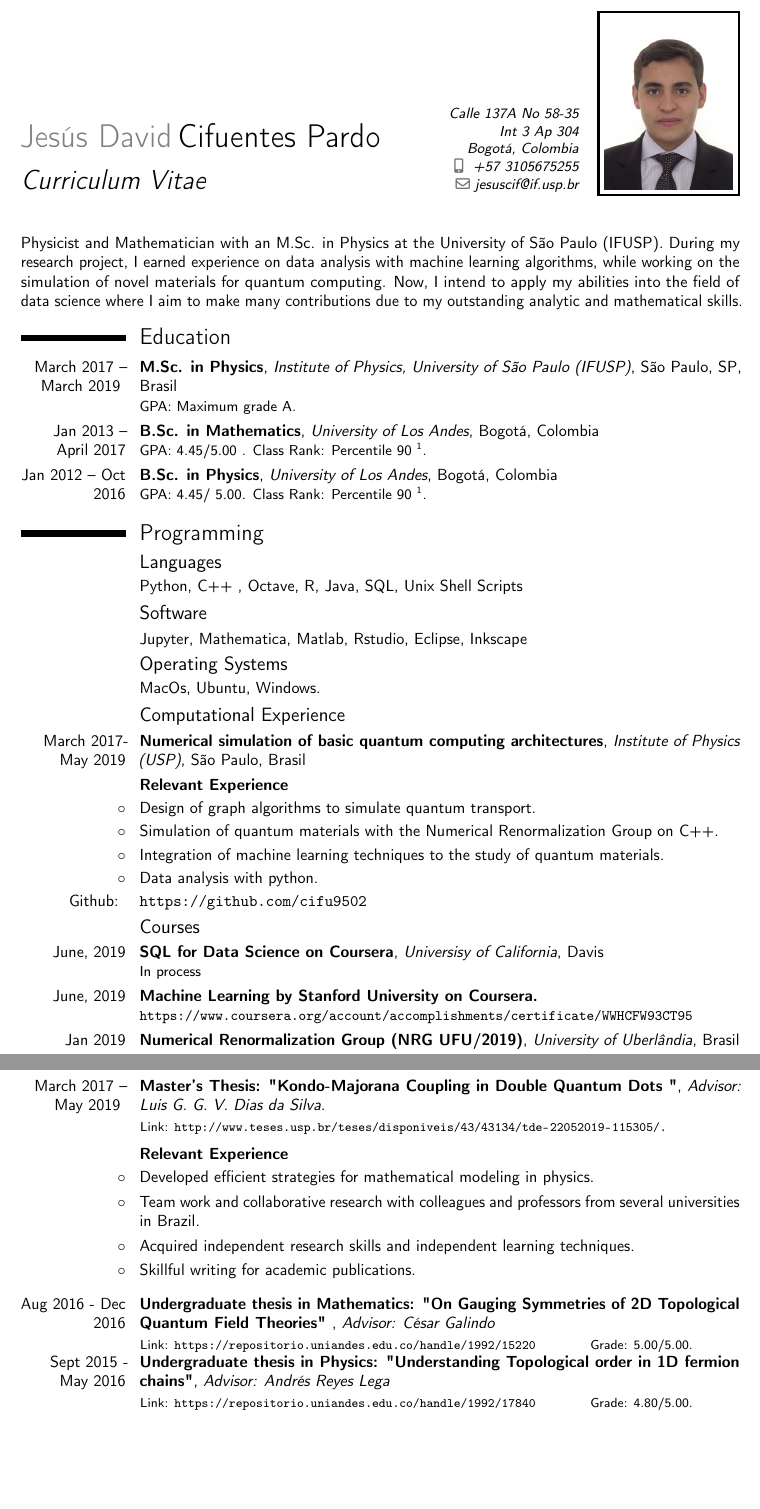
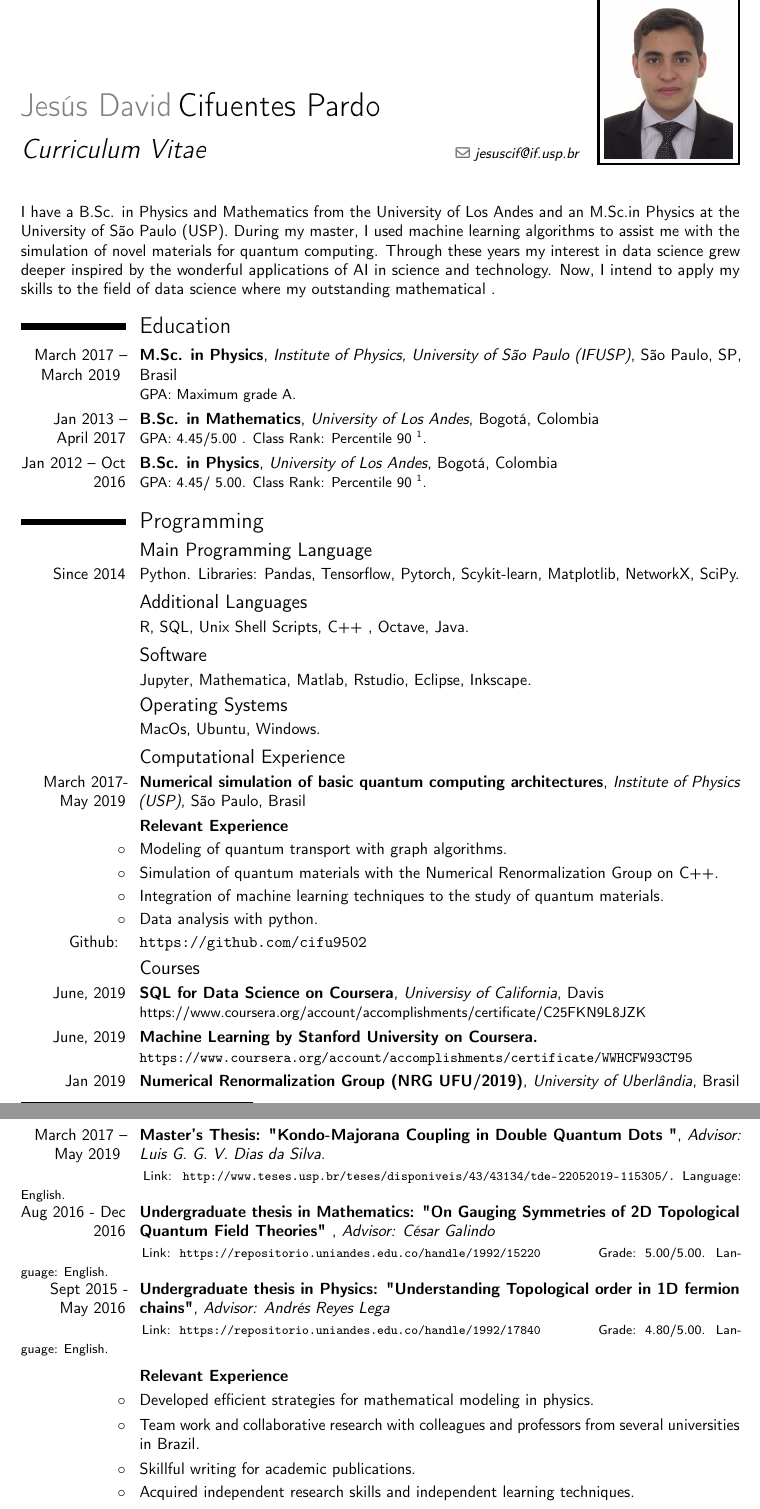
Before and after one commit to cifu9502/CV_DataScience, a LaTeX CV (main.tex): two parts of pages 1 and 2 of 2 before the commit and two parts of pages 1 and 2 of 3 after it, joined at a grey line, cut at the place of the change, the shorter picture padded with empty space. Compiled offline with pdfLaTeX.

Commit message:
new updates

```diff
--- a/main.tex
+++ b/main.tex
@@ -47,10 +47,10 @@
 
 % All information in this block is optional, comment out any lines you don't need
 \title{Curriculum Vitae  }
-\address{Calle 137A No 58-35 \\ Int 3 Ap 304\\}{Bogot\'a, Colombia}
+% \address{Calle 137A No 58-35 \\ Int 3 Ap 304\\}{Bogot\'a, Colombia}
 
 
-\mobile{  +57 3105675255}
+% \mobile{  +57 3105675255}
 \email{jesuscif@if.usp.br}
 \photo[80pt][1.3pt]{foto2.JPG}
 
@@ -71,7 +71,7 @@
 
 
 
-Physicist and Mathematician with an M.Sc. in Physics at the University of S\~ao Paulo (IFUSP). During my research project, I earned experience on data analysis with machine learning algorithms, while working on the simulation of novel materials for quantum computing.  Now, I intend to apply my abilities into the field of data science where I aim to make many contributions due to my outstanding analytic and mathematical skills.
+I have a B.Sc. in Physics and Mathematics from the University of Los Andes and an M.Sc.in Physics at the University of S\~ao Paulo (USP). During my master, I used machine learning algorithms to assist me with the simulation of novel materials for quantum computing. Through these years my interest in data science grew deeper inspired by the wonderful applications of AI in science and technology. Now, I intend to apply my skills to the field of data science where my outstanding mathematical .
 
 \section{Education }
 \footnotetext[1]{\scriptsize{ Statistics from \url{https://planeacion.uniandes.edu.co/dmdocuments/Boletin_estadistico_2016.pdf}}}
@@ -84,12 +84,13 @@ Physicist and Mathematician with an M.Sc. in Physics at the University of S\~ao
 
 \section{Programming}
 
-
-\subsection{ Languages}
-\cvitem{}{ Python, C++ , Octave, R, Java, SQL, Unix Shell Scripts}
+\subsection{Main Programming Language}
+\cvitem{Since 2014}{ Python. Libraries: Pandas, Tensorflow, Pytorch, Scykit-learn, Matplotlib, NetworkX, SciPy.}
+\subsection{Additional Languages}
+\cvitem{}{R, SQL, Unix Shell Scripts, C++ , Octave, Java.}
 
 \subsection{Software}
-\cvitem{}{  Jupyter, Mathematica, Matlab, Rstudio, Eclipse,  Inkscape}
+\cvitem{}{  Jupyter, Mathematica, Matlab, Rstudio, Eclipse,  Inkscape.}
 
 \subsection{Operating Systems}
 \cvitem{}{ MacOs, Ubuntu, Windows. }
@@ -97,14 +98,14 @@ Physicist and Mathematician with an M.Sc. in Physics at the University of S\~ao
 \subsection{Computational Experience }
 \cventry{March 2017- May 2019}{Numerical simulation of basic quantum computing architectures}{Institute of Physics (USP)}{S\~ao Paulo}{Brasil}{}
 \cvitem{}{\textbf{Relevant Experience }}
-\cvitem{$\circ$}{Design of graph algorithms to simulate quantum transport.}
+\cvitem{$\circ$}{Modeling of quantum transport with graph algorithms.}
 \cvitem{$\circ$}{Simulation of quantum materials with the Numerical Renormalization Group  on C++.}
 \cvitem{$\circ$}{Integration of machine learning techniques to the study of quantum materials.}
 \cvitem{$\circ$}{Data analysis with python. }
 \cventry{Github: }{\url{ https://github.com/cifu9502}}{}{}{}{}
 
 \subsection{Courses}
-\cventry{June, 2019}{SQL for Data Science on Coursera}{Universisy of California}{Davis}{}{In process}
+\cventry{June, 2019}{SQL for Data Science on Coursera}{Universisy of California}{Davis}{}{https://www.coursera.org/account/accomplishments/certificate/C25FKN9L8JZK}
 \cventry{June, 2019}{Machine Learning by Stanford University on Coursera.}{}{}{}{\url{https://www.coursera.org/account/accomplishments/certificate/WWHCFW93CT95}}
 \cventry{Jan 2019}{Numerical Renormalization Group (NRG UFU/2019)}{University of Uberl\^andia}{Brasil}{}{}
 \cventry{April 2018}{Course on Tensor Networks and Applications}{Institute of Physics USP}{S\~ao Paulo}{Brasil}{}
@@ -122,30 +123,25 @@ Physicist and Mathematician with an M.Sc. in Physics at the University of S\~ao
 
 
 \cventry{March 2017 -- May 2019  }{Master's Thesis: "Kondo-Majorana Coupling in Double Quantum Dots "}{Advisor: Luis G. G. V. Dias da Silva.}{}{}{}{\hspace{2.5cm}{
-\footnotesize  Link: \url{http://www.teses.usp.br/teses/disponiveis/43/43134/tde-22052019-115305/.}}
+\footnotesize  Link: \url{http://www.teses.usp.br/teses/disponiveis/43/43134/tde-22052019-115305/.} Language: English.}
+%{ {\footnotesize Poster: \url{https://git.io/fp2vS}  }  \hspace{3.5cm} {\footnotesize Paper draft coming in a few weeks }}}
+%{\footnotesize Poster: \url{https://git.io/fp2vS}  }}
+
+\cventry{Aug 2016 - Dec 2016}{Undergraduate thesis in Mathematics: "On Gauging Symmetries of 2D Topological Quantum Field Theories" }{Advisor: C\'esar Galindo}{}{}{}{\hspace{2.5cm}
+\footnotesize Link: \url{https://repositorio.uniandes.edu.co/handle/1992/15220} \hspace{1cm} Grade: 5.00/5.00. Language: English.}
+
+
+\cventry{Sept 2015 - May 2016}{Undergraduate thesis in Physics: "Understanding Topological order in 1D fermion chains"}{Advisor: Andr\'es Reyes Lega}{}{}{}{\hspace{2.5cm} \footnotesize Link: \url{https://repositorio.uniandes.edu.co/handle/1992/17840} \hspace{1cm} Grade: 4.80/5.00. Language: English.}
 \vspace{2mm}
 
 \cvitem{}{\textbf{Relevant Experience }}
 \cvitem{$\circ$}{Developed efficient strategies for mathematical modeling in physics.}
 \cvitem{$\circ$}{Team work and collaborative research with colleagues and professors from several universities in Brazil.}
+\cvitem{$\circ$}{Skillful writing for academic publications. }
 \cvitem{$\circ$}{Acquired independent research skills and independent learning techniques. }
-\cvitem{$\circ$}{Skillful writing for academic publications. }
+
 
 \vspace{2mm}
-
-
-
-%{ {\footnotesize Poster: \url{https://git.io/fp2vS}  }  \hspace{3.5cm} {\footnotesize Paper draft coming in a few weeks }}}
-%{\footnotesize Poster: \url{https://git.io/fp2vS}  }}
-
-
-
-\cventry{Aug 2016 - Dec 2016}{Undergraduate thesis in Mathematics: "On Gauging Symmetries of 2D Topological Quantum Field Theories" }{Advisor: C\'esar Galindo}{}{}{}{\hspace{2.5cm}
-\footnotesize Link: \url{https://repositorio.uniandes.edu.co/handle/1992/15220} \hspace{1cm} Grade: 5.00/5.00.}
-
-
-\cventry{Sept 2015 - May 2016}{Undergraduate thesis in Physics: "Understanding Topological order in 1D fermion chains"}{Advisor: Andr\'es Reyes Lega}{}{}{}{\hspace{2.5cm} \footnotesize Link: \url{https://repositorio.uniandes.edu.co/handle/1992/17840} \hspace{1cm} Grade: 4.80/5.00.}
-
 
 
 
```
Also changed, not shown: main.pdf (added), main.tex (4 more changed lines), 6 other files.
